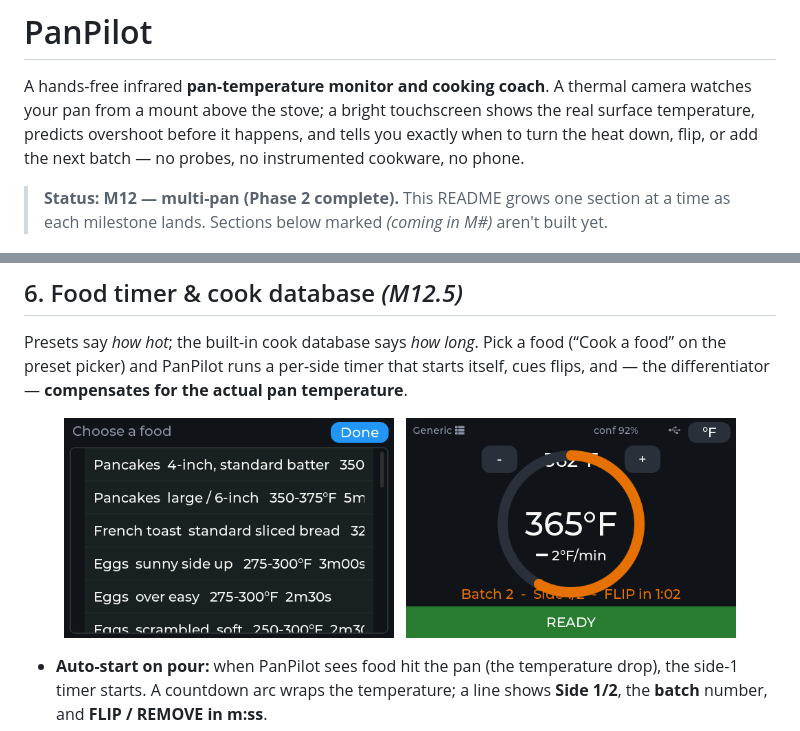
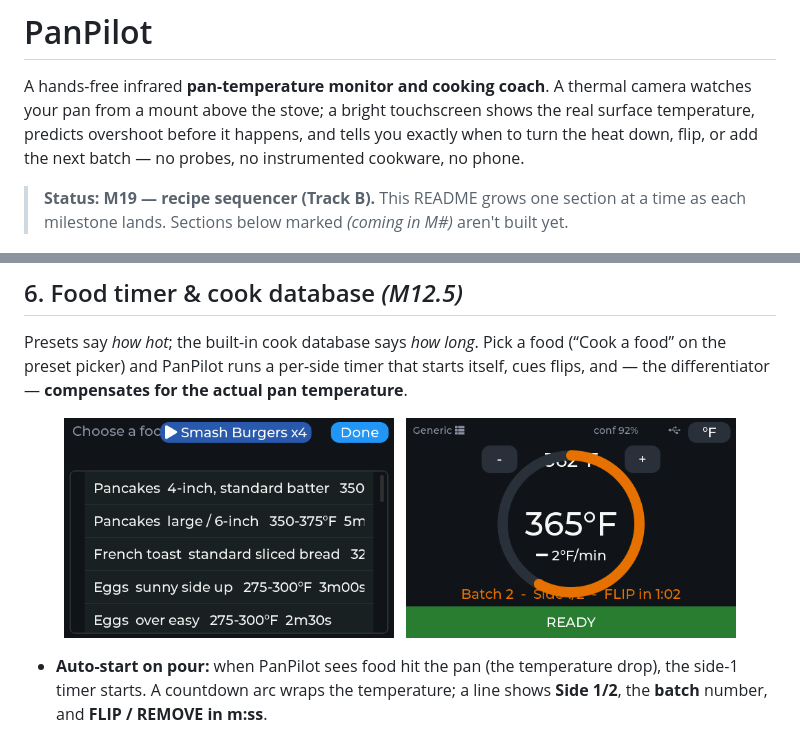
Before and after one commit to JamesDavid/PanPilot, a Markdown page: README.md, 2 parts joined by grey strips. Drawn GitHub-style; pictures changed too: docs/screenshots/foods.png.

```diff
--- a/README.md
+++ b/README.md
@@ -6,7 +6,7 @@ the real surface temperature, predicts overshoot before it happens, and tells yo
 exactly when to turn the heat down, flip, or add the next batch — no probes, no
 instrumented cookware, no phone.
 
-> **Status: M12 — multi-pan (Phase 2 complete).** This README grows one
+> **Status: M19 — recipe sequencer (Track B).** This README grows one
 > section at a time as each milestone lands. Sections below marked _(coming in
 > M#)_ aren't built yet.
 
```
Also changed, not shown: HARDWARE_TEST.md (+22 -0 lines), 11 other files.
